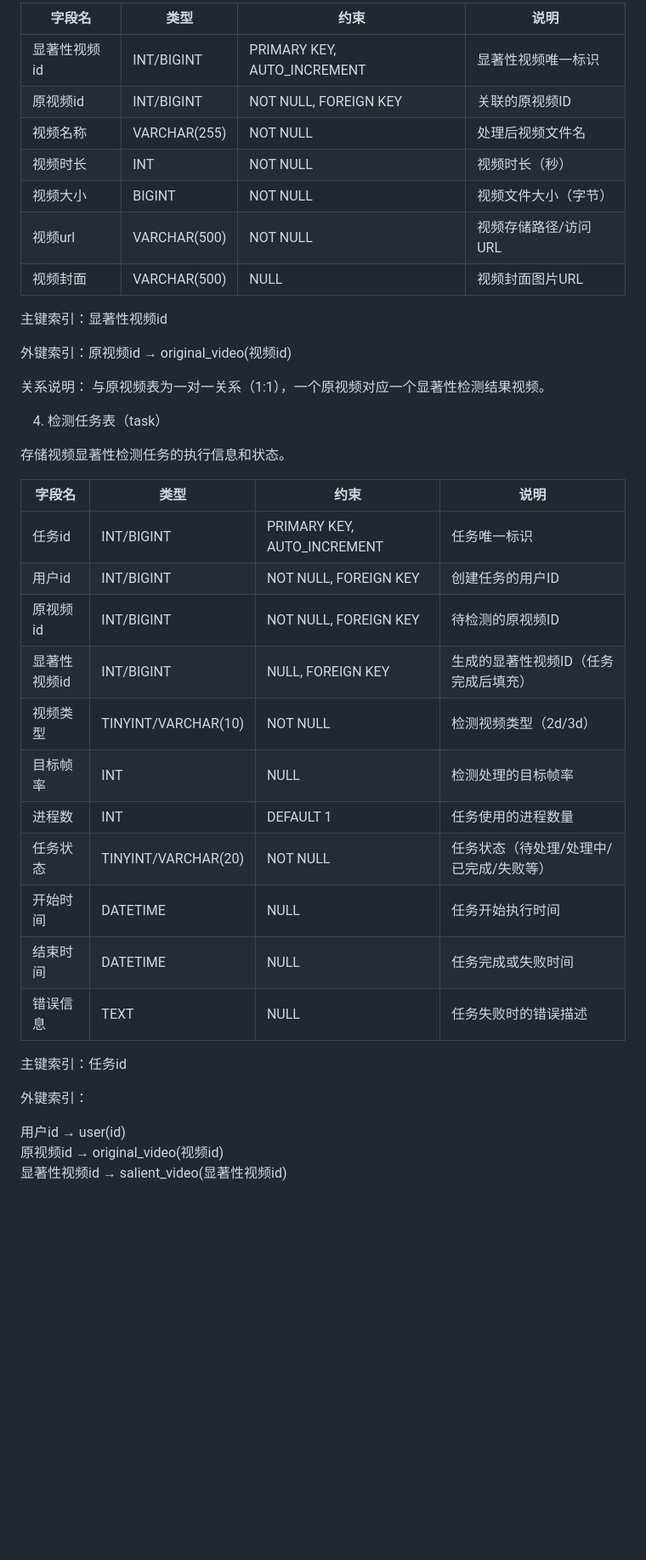
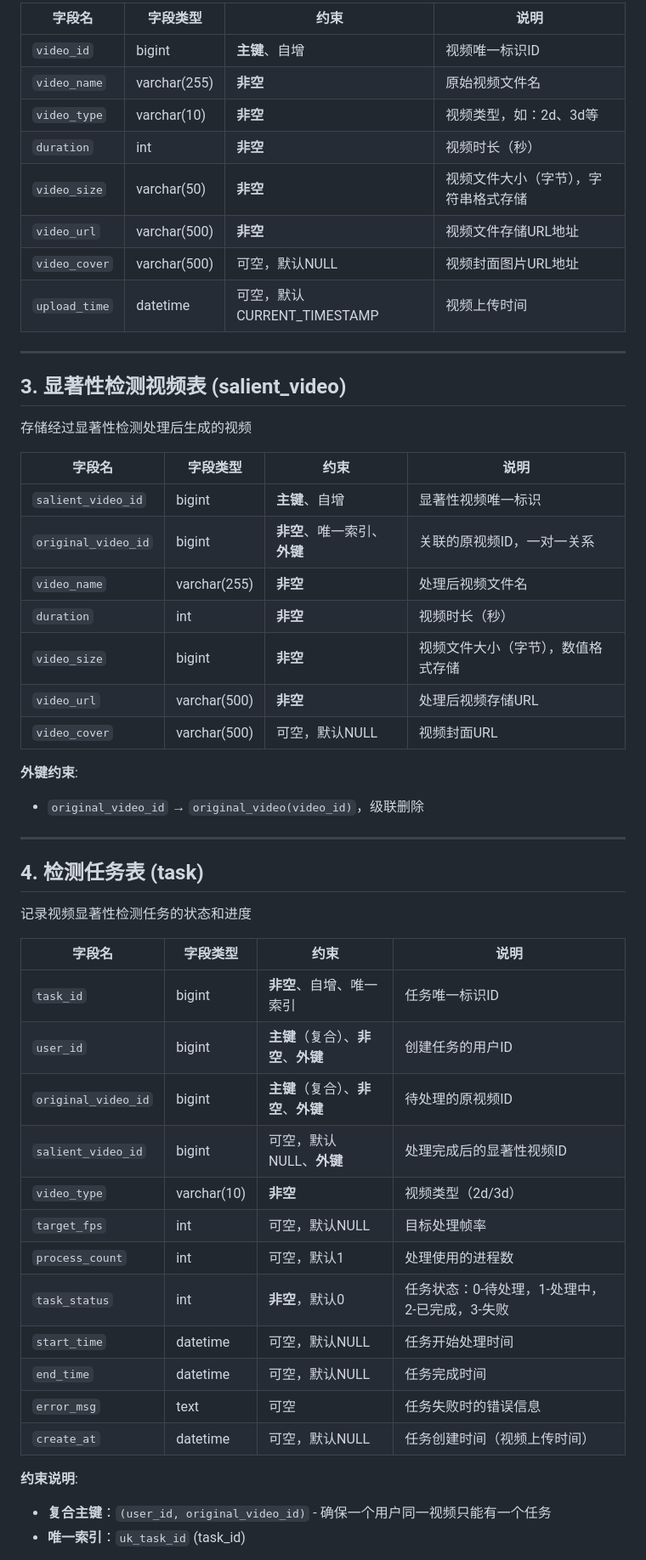
Before and after one commit to Qingjiang12138/pavsod, a Markdown page: 数据库设计文档.md, the part around one of its changes. Shown at 85% size. GitHub-like rendering; blank space fills up the shorter version.

Commit message:
数据库设计文档V1.1

```diff
--- a/数据库设计文档.md
+++ b/数据库设计文档.md
@@ -56,44 +50,56 @@
 
-| 字段名     | 类型           | 约束                           | 说明           |
-| ------- | ------------ | ---------------------------- | ------------ |
-| 显著性视频id | INT/BIGINT   | PRIMARY KEY, AUTO\_INCREMENT | 显著性视频唯一标识    |
-| 原视频id   | INT/BIGINT   | NOT NULL, FOREIGN KEY        | 关联的原视频ID     |
-| 视频名称    | VARCHAR(255) | NOT NULL                     | 处理后视频文件名     |
-| 视频时长    | INT          | NOT NULL                     | 视频时长（秒）      |
-| 视频大小    | BIGINT       | NOT NULL                     | 视频文件大小（字节）   |
-| 视频url   | VARCHAR(500) | NOT NULL                     | 视频存储路径/访问URL |
-| 视频封面    | VARCHAR(500) | NULL                         | 视频封面图片URL    |
+| 字段名 | 字段类型 | 约束 | 说明 |
+|--------|---------|------|------|
+| `video_id` | bigint | **主键**、自增 | 视频唯一标识ID |
+| `video_name` | varchar(255) | **非空** | 原始视频文件名 |
+| `video_type` | varchar(10) | **非空** | 视频类型，如：2d、3d等 |
+| `duration` | int | **非空** | 视频时长（秒） |
+| `video_size` | varchar(50) | **非空** | 视频文件大小（字节），字符串格式存储 |
+| `video_url` | varchar(500) | **非空** | 视频文件存储URL地址 |
+| `video_cover` | varchar(500) | 可空，默认NULL | 视频封面图片URL地址 |
+| `upload_time` | datetime | 可空，默认CURRENT_TIMESTAMP | 视频上传时间 |
 
+---
 
-主键索引：显著性视频id
+## 3. 显著性检测视频表 (salient_video)
 
-外键索引：原视频id → original_video(视频id)
+存储经过显著性检测处理后生成的视频
 
-关系说明： 与原视频表为一对一关系（1:1），一个原视频对应一个显著性检测结果视频。
+| 字段名 | 字段类型 | 约束 | 说明 |
+|--------|---------|------|------|
+| `salient_video_id` | bigint | **主键**、自增 | 显著性视频唯一标识 |
+| `original_video_id` | bigint | **非空**、唯一索引、**外键** | 关联的原视频ID，一对一关系 |
+| `video_name` | varchar(255) | **非空** | 处理后视频文件名 |
+| `duration` | int | **非空** | 视频时长（秒） |
+| `video_size` | bigint | **非空** | 视频文件大小（字节），数值格式存储 |
+| `video_url` | varchar(500) | **非空** | 处理后视频存储URL |
+| `video_cover` | varchar(500) | 可空，默认NULL | 视频封面URL |
 
-4. 检测任务表（task）
+**外键约束**:
+- `original_video_id` → `original_video(video_id)`，级联删除
 
-存储视频显著性检测任务的执行信息和状态。
+---
 
-| 字段名     | 类型                  | 约束                           | 说明                    |
-| ------- | ------------------- | ---------------------------- | --------------------- |
-| 任务id    | INT/BIGINT          | PRIMARY KEY, AUTO\_INCREMENT | 任务唯一标识                |
-| 用户id    | INT/BIGINT          | NOT NULL, FOREIGN KEY        | 创建任务的用户ID             |
-| 原视频id   | INT/BIGINT          | NOT NULL, FOREIGN KEY        | 待检测的原视频ID             |
-| 显著性视频id | INT/BIGINT          | NULL, FOREIGN KEY            | 生成的显著性视频ID（任务完成后填充）   |
-| 视频类型    | TINYINT/VARCHAR(10) | NOT NULL                     | 检测视频类型（2d/3d）         |
-| 目标帧率    | INT                 | NULL                         | 检测处理的目标帧率             |
-| 进程数     | INT                 | DEFAULT 1                    | 任务使用的进程数量             |
-| 任务状态    | TINYINT/VARCHAR(20) | NOT NULL                     | 任务状态（待处理/处理中/已完成/失败等） |
-| 开始时间    | DATETIME            | NULL                         | 任务开始执行时间              |
-| 结束时间    | DATETIME            | NULL                         | 任务完成或失败时间             |
-| 错误信息    | TEXT                | NULL                         | 任务失败时的错误描述            |
+## 4. 检测任务表 (task)
 
-主键索引：任务id
+记录视频显著性检测任务的状态和进度
 
-外键索引：
+| 字段名 | 字段类型 | 约束 | 说明 |
+|--------|---------|------|------|
+| `task_id` | bigint | **非空**、自增、唯一索引 | 任务唯一标识ID |
+| `user_id` | bigint | **主键**（复合）、**非空**、**外键** | 创建任务的用户ID |
+| `original_video_id` | bigint | **主键**（复合）、**非空**、**外键** | 待处理的原视频ID |
+| `salient_video_id` | bigint | 可空，默认NULL、**外键** | 处理完成后的显著性视频ID |
+| `video_type` | varchar(10) | **非空** | 视频类型（2d/3d） |
+| `target_fps` | int | 可空，默认NULL | 目标处理帧率 |
+| `process_count` | int | 可空，默认1 | 处理使用的进程数 |
+| `task_status` | int | **非空**，默认0 | 任务状态：0-待处理，1-处理中，2-已完成，3-失败 |
+| `start_time` | datetime | 可空，默认NULL | 任务开始处理时间 |
+| `end_time` | datetime | 可空，默认NULL | 任务完成时间 |
+| `error_msg` | text | 可空 | 任务失败时的错误信息 |
+| `create_at` | datetime | 可空，默认NULL | 任务创建时间（视频上传时间） |
 
-  用户id → user(id)\
-  原视频id → original_video(视频id)\
-  显著性视频id → salient_video(显著性视频id)
+**约束说明**:
+- **复合主键**：`(user_id, original_video_id)` - 确保一个用户同一视频只能有一个任务
+- **唯一索引**：`uk_task_id` (task_id)
 
```
Also changed, not shown: other parts of 数据库设计文档.md (+41 -40 lines).
